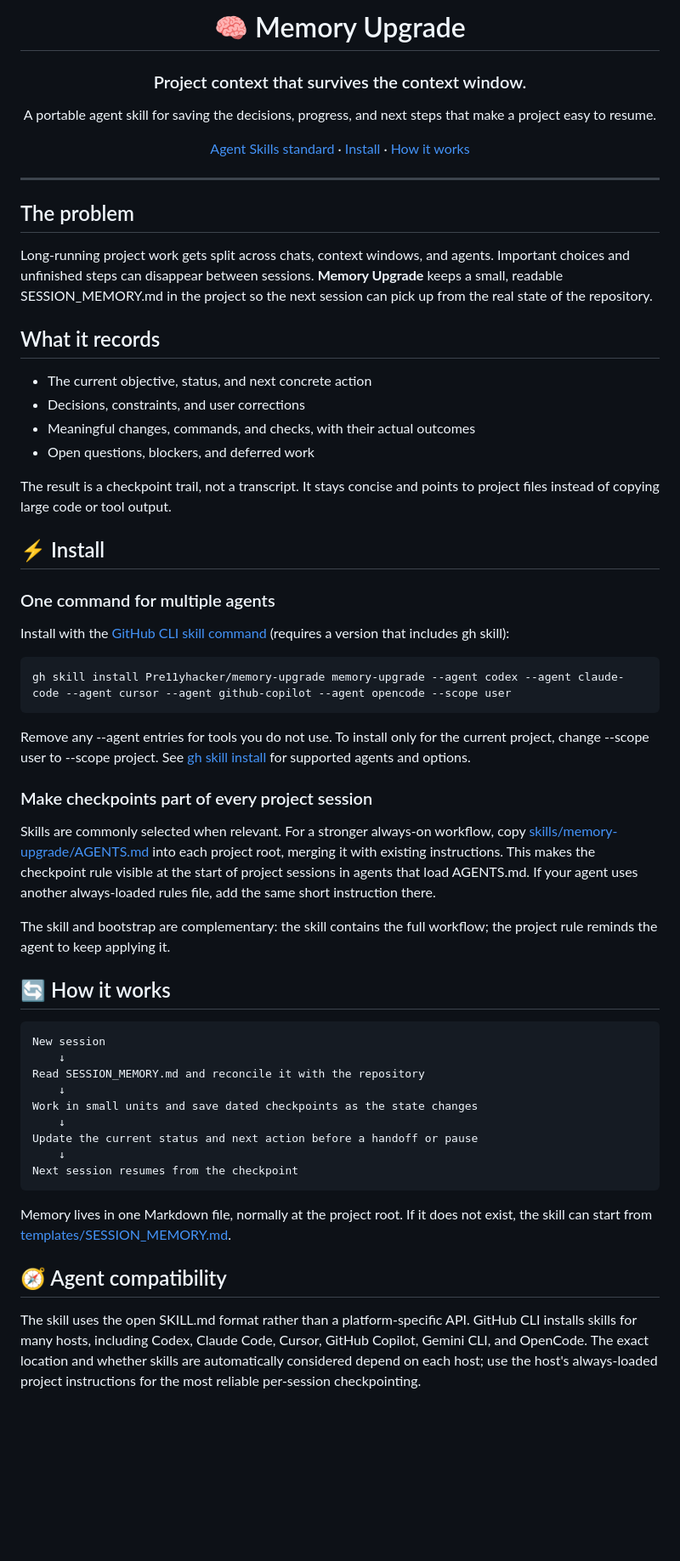
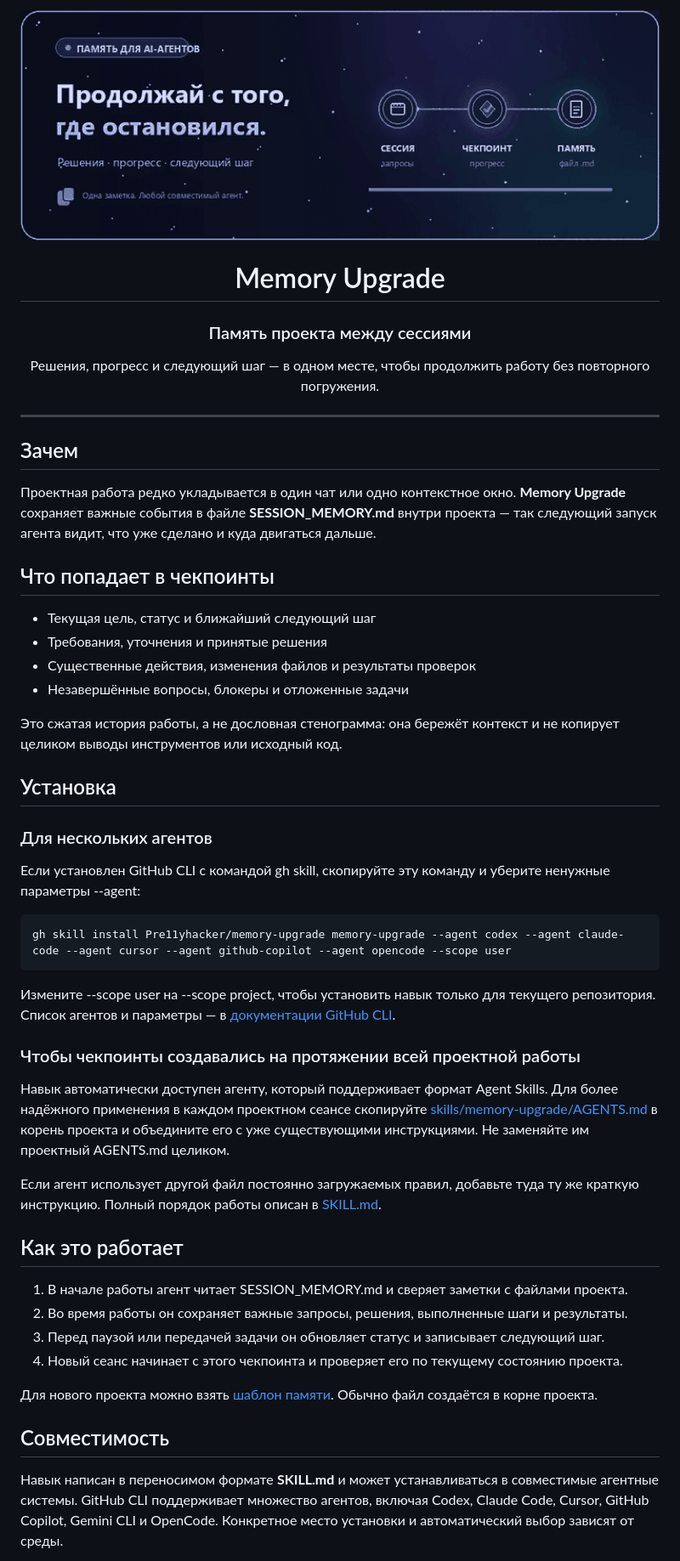
Before and after one commit to Pre11yhacker/memory-upgrade, a Markdown page: README.md, the part around one of its changes. Shown at 85% size. Rendered like a GitHub page; pictures changed too: assets/memory-upgrade-hero.gif (added); blank space fills up the shorter version.

Commit message:
docs: add Russian animated README

````diff
--- a/README.md
+++ b/README.md
@@ -1,61 +1,58 @@
 <div align="center">
 
-# 🧠 Memory Upgrade
+<img src="assets/memory-upgrade-hero.gif" alt="Анимация: сессия превращается в чекпоинт и сохраняется в памяти проекта" width="960">
 
-### Project context that survives the context window.
+# Memory Upgrade
 
-A portable agent skill for saving the decisions, progress, and next steps that make a project easy to resume.
+### Память проекта между сессиями
 
-[Agent Skills standard](https://agentskills.io/) · [Install](#-install) · [How it works](#-how-it-works)
+Решения, прогресс и следующий шаг — в одном месте, чтобы продолжить работу без повторного погружения.
 
 </div>
 
 ---
 
-## The problem
+## Зачем
 
-Long-running project work gets split across chats, context windows, and agents. Important choices and unfinished steps can disappear between sessions. **Memory Upgrade** keeps a small, readable SESSION_MEMORY.md in the project so the next session can pick up from the real state of the repository.
+Проектная работа редко укладывается в один чат или одно контекстное окно. **Memory Upgrade** сохраняет важные события в файле **SESSION_MEMORY.md** внутри проекта — так следующий запуск агента видит, что уже сделано и куда двигаться дальше.
 
-## What it records
+## Что попадает в чекпоинты
 
-- The current objective, status, and next concrete action
-- Decisions, constraints, and user corrections
-- Meaningful changes, commands, and checks, with their actual outcomes
-- Open questions, blockers, and deferred work
+- Текущая цель, статус и ближайший следующий шаг
+- Требования, уточнения и принятые решения
+- Существенные действия, изменения файлов и результаты проверок
+- Незавершённые вопросы, блокеры и отложенные задачи
 
-The result is a checkpoint trail, not a transcript. It stays concise and points to project files instead of copying large code or tool output.
+Это сжатая история работы, а не дословная стенограмма: она бережёт контекст и не копирует целиком выводы инструментов или исходный код.
 
-## ⚡ Install
+## Установка
 
-### One command for multiple agents
+### Для нескольких агентов
 
-Install with the [GitHub CLI skill command](https://cli.github.com/manual/gh_skill_install) (requires a version that includes gh skill):
+Если установлен GitHub CLI с командой gh skill, скопируйте эту команду и уберите ненужные параметры --agent:
 
-    gh skill install Pre11yhacker/memory-upgrade memory-upgrade --agent codex --agent claude-code --agent cursor --agent github-copilot --agent opencode --scope user
+```sh
+gh skill install Pre11yhacker/memory-upgrade memory-upgrade --agent codex --agent claude-code --agent cursor --agent github-copilot --agent opencode --scope user
+```
 
-Remove any --agent entries for tools you do not use. To install only for the current project, change --scope user to --scope project. See [gh skill install](https://cli.github.com/manual/gh_skill_install) for supported agents and options.
+Измените --scope user на --scope project, чтобы установить навык только для текущего репозитория. Список агентов и параметры — в [документации GitHub CLI](https://cli.github.com/manual/gh_skill_install).
 
-### Make checkpoints part of every project session
+### Чтобы чекпоинты создавались на протяжении всей проектной работы
 
-Skills are commonly selected when relevant. For a stronger always-on workflow, copy [skills/memory-upgrade/AGENTS.md](skills/memory-upgrade/AGENTS.md) into each project root, merging it with existing instructions. This makes the checkpoint rule visible at the start of project sessions in agents that load AGENTS.md. If your agent uses another always-loaded rules file, add the same short instruction there.
+Навык автоматически доступен агенту, который поддерживает формат Agent Skills. Для более надёжного применения в каждом проектном сеансе скопируйте [skills/memory-upgrade/AGENTS.md](skills/memory-upgrade/AGENTS.md) в корень проекта и объедините его с уже существующими инструкциями. Не заменяйте им проектный AGENTS.md целиком.
 
-The skill and bootstrap are complementary: the skill contains the full workflow; the project rule reminds the agent to keep applying it.
+Если агент использует другой файл постоянно загружаемых правил, добавьте туда ту же краткую инструкцию. Полный порядок работы описан в [SKILL.md](skills/memory-upgrade/SKILL.md).
 
-## 🔄 How it works
+## Как это работает
 
-    New session
-        ↓
-    Read SESSION_MEMORY.md and reconcile it with the repository
-        ↓
-    Work in small units and save dated checkpoints as the state changes
-        ↓
-    Update the current status and next action before a handoff or pause
-        ↓
-    Next session resumes from the checkpoint
+1. В начале работы агент читает SESSION_MEMORY.md и сверяет заметки с файлами проекта.
+2. Во время работы он сохраняет важные запросы, решения, выполненные шаги и результаты.
+3. Перед паузой или передачей задачи он обновляет статус и записывает следующий шаг.
+4. Новый сеанс начинает с этого чекпоинта и проверяет его по текущему состоянию проекта.
 
-Memory lives in one Markdown file, normally at the project root. If it does not exist, the skill can start from [templates/SESSION_MEMORY.md](skills/memory-upgrade/templates/SESSION_MEMORY.md).
+Для нового проекта можно взять [шаблон памяти](skills/memory-upgrade/templates/SESSION_MEMORY.md). Обычно файл создаётся в корне проекта.
 
-## 🧭 Agent compatibility
+## Совместимость
 
-The skill uses the open SKILL.md format rather than a platform-specific API. GitHub CLI installs skills for many hosts, including Codex, Claude Code, Cursor, GitHub Copilot, Gemini CLI, and OpenCode. The exact location and whether skills are automatically considered depend on each host; use the host's always-loaded project instructions for the most reliable per-session checkpointing.
+Навык написан в переносимом формате **SKILL.md** и может устанавливаться в совместимые агентные системы. GitHub CLI поддерживает множество агентов, включая Codex, Claude Code, Cursor, GitHub Copilot, Gemini CLI и OpenCode. Конкретное место установки и автоматический выбор зависят от среды.
 
````
Also changed, not shown: other parts of README.md (+24 -18 lines), SKILL.md (deleted, +0 -34 lines).
